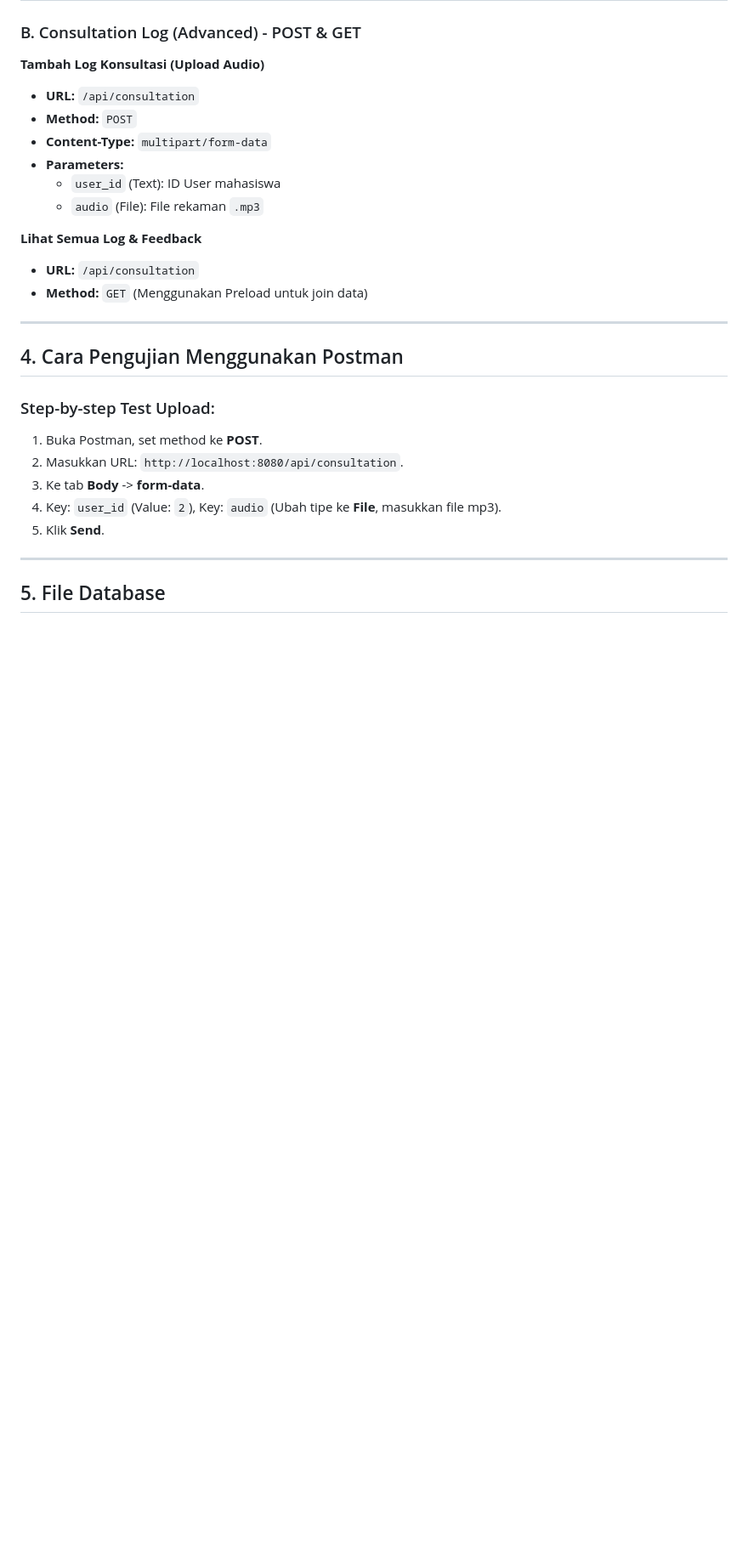
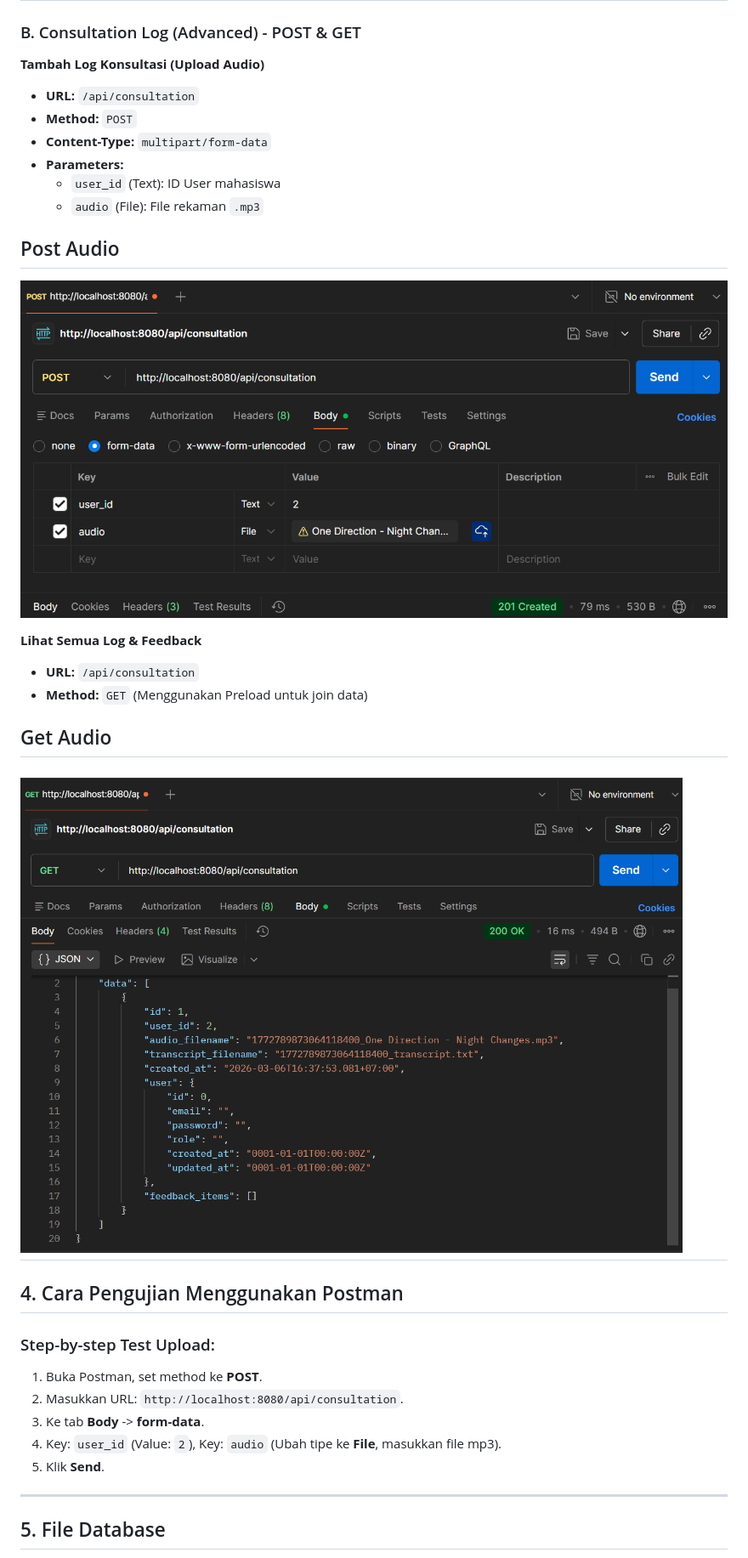
Before and after one commit to cruzhgggggg-coder/Tier_Log, a Markdown page: README.md, the part around one of its changes. Shown at 85% size. Rendered like a GitHub page; pictures changed too: screenshoot/Get_Audio.png (added), screenshoot/Post_Audio.png (added); blank space fills up the shorter version.

```diff
--- a/README.md
+++ b/README.md
@@ -40,11 +45,16 @@ Aplikasi memiliki 5 tabel utama: `users`, `lecturers`, `students`, `consultation
 * **Parameters:**
   * `user_id` (Text): ID User mahasiswa
   * `audio` (File): File rekaman `.mp3`
+## Post Audio
+
+![Post Audio](screenshoot/Post_Audio.png)
 
 **Lihat Semua Log & Feedback**
 * **URL:** `/api/consultation`
 * **Method:** `GET` (Menggunakan Preload untuk join data)
+## Get Audio
 
+![Get Audio](screenshoot/Get_Audio.png)
 ---
 
 ## 4. Cara Pengujian Menggunakan Postman
@@ -55,7 +65,6 @@ Aplikasi memiliki 5 tabel utama: `users`, `lecturers`, `students`, `consultation
 3. Ke tab **Body** -> **form-data**.
 4. Key: `user_id` (Value: `2`), Key: `audio` (Ubah tipe ke **File**, masukkan file mp3).
 5. Klik **Send**.
-
 ---
 
 ## 5. File Database
```
Also changed, not shown: other parts of README.md (+5 -0 lines), screenshoot/Get_Data.png (added), screenshoot/Post_Data.png (added).
